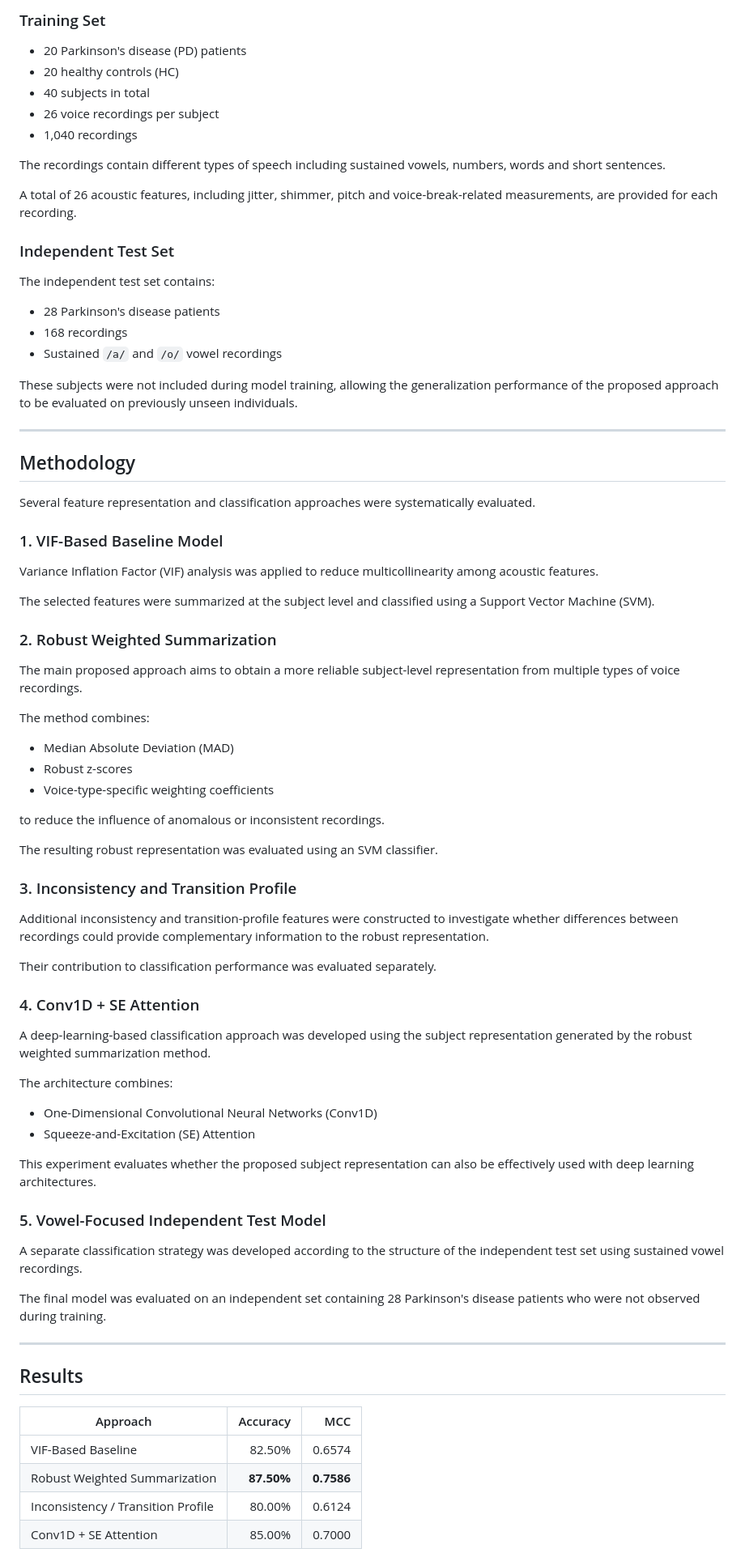
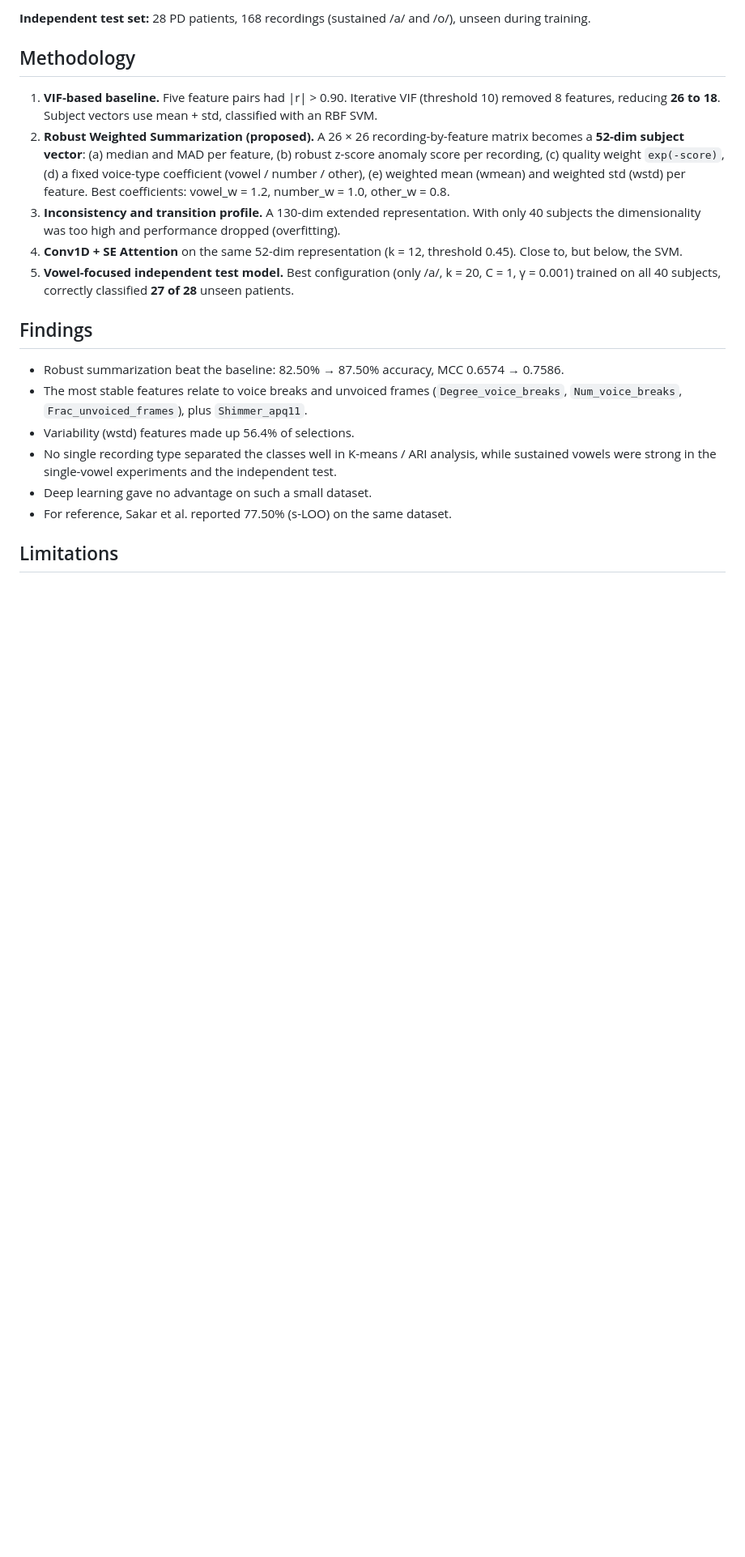
Before and after one commit to siladrtl/parkinson-detection, a Markdown page: README.md, the part around one of its changes. Shown at 81% size. Drawn GitHub-style; blank space fills up the shorter version.

```diff
--- a/README.md
+++ b/README.md
@@ -291,83 +214,22 @@ The dataset contains separate training and independent test sets.
 
-### Training Set
-
-- 20 Parkinson's disease (PD) patients
-- 20 healthy controls (HC)
-- 40 subjects in total
-- 26 voice recordings per subject
-- 1,040 recordings
-
-The recordings contain different types of speech including sustained vowels, numbers, words and short sentences.
-
-A total of 26 acoustic features, including jitter, shimmer, pitch and voice-break-related measurements, are provided for each recording.
-
-### Independent Test Set
-
-The independent test set contains:
-
-- 28 Parkinson's disease patients
-- 168 recordings
-- Sustained `/a/` and `/o/` vowel recordings
-
-These subjects were not included during model training, allowing the generalization performance of the proposed approach to be evaluated on previously unseen individuals.
-
----
+**Independent test set:** 28 PD patients, 168 recordings (sustained /a/ and /o/), unseen during training.
 
 ## Methodology
 
-Several feature representation and classification approaches were systematically evaluated.
+1. **VIF-based baseline.** Five feature pairs had |r| > 0.90. Iterative VIF (threshold 10) removed 8 features, reducing **26 to 18**. Subject vectors use mean + std, classified with an RBF SVM.
+2. **Robust Weighted Summarization (proposed).** A 26 × 26 recording-by-feature matrix becomes a **52-dim subject vector**: (a) median and MAD per feature, (b) robust z-score anomaly score per recording, (c) quality weight `exp(-score)`, (d) a fixed voice-type coefficient (vowel / number / other), (e) weighted mean (wmean) and weighted std (wstd) per feature. Best coefficients: vowel_w = 1.2, number_w = 1.0, other_w = 0.8.
+3. **Inconsistency and transition profile.** A 130-dim extended representation. With only 40 subjects the dimensionality was too high and performance dropped (overfitting).
+4. **Conv1D + SE Attention** on the same 52-dim representation (k = 12, threshold 0.45). Close to, but below, the SVM.
+5. **Vowel-focused independent test model.** Best configuration (only /a/, k = 20, C = 1, γ = 0.001) trained on all 40 subjects, correctly classified **27 of 28** unseen patients.
 
-### 1. VIF-Based Baseline Model
+## Findings
 
-Variance Inflation Factor (VIF) analysis was applied to reduce multicollinearity among acoustic features.
+- Robust summarization beat the baseline: 82.50% → 87.50% accuracy, MCC 0.6574 → 0.7586.
+- The most stable features relate to voice breaks and unvoiced frames (`Degree_voice_breaks`, `Num_voice_breaks`, `Frac_unvoiced_frames`), plus `Shimmer_apq11`.
+- Variability (wstd) features made up 56.4% of selections.
+- No single recording type separated the classes well in K-means / ARI analysis, while sustained vowels were strong in the single-vowel experiments and the independent test.
+- Deep learning gave no advantage on such a small dataset.
+- For reference, Sakar et al. reported 77.50% (s-LOO) on the same dataset.
 
-The selected features were summarized at the subject level and classified using a Support Vector Machine (SVM).
+## Limitations
 
-### 2. Robust Weighted Summarization
-
-The main proposed approach aims to obtain a more reliable subject-level representation from multiple types of voice recordings.
-
-The method combines:
-
-- Median Absolute Deviation (MAD)
-- Robust z-scores
-- Voice-type-specific weighting coefficients
-
-to reduce the influence of anomalous or inconsistent recordings.
-
-The resulting robust representation was evaluated using an SVM classifier.
-
-### 3. Inconsistency and Transition Profile
-
-Additional inconsistency and transition-profile features were constructed to investigate whether differences between recordings could provide complementary information to the robust representation.
-
-Their contribution to classification performance was evaluated separately.
-
-### 4. Conv1D + SE Attention
-
-A deep-learning-based classification approach was developed using the subject representation generated by the robust weighted summarization method.
-
-The architecture combines:
-
-- One-Dimensional Convolutional Neural Networks (Conv1D)
-- Squeeze-and-Excitation (SE) Attention
-
-This experiment evaluates whether the proposed subject representation can also be effectively used with deep learning architectures.
-
-### 5. Vowel-Focused Independent Test Model
-
-A separate classification strategy was developed according to the structure of the independent test set using sustained vowel recordings.
-
-The final model was evaluated on an independent set containing 28 Parkinson's disease patients who were not observed during training.
-
----
-
-## Results
-
-| Approach | Accuracy | MCC |
-|---|---:|---:|
-| VIF-Based Baseline | 82.50% | 0.6574 |
-| Robust Weighted Summarization | **87.50%** | **0.7586** |
-| Inconsistency / Transition Profile | 80.00% | 0.6124 |
-| Conv1D + SE Attention | 85.00% | 0.7000 |
-
```
Also changed, not shown: other parts of README.md (+125 -324 lines).
